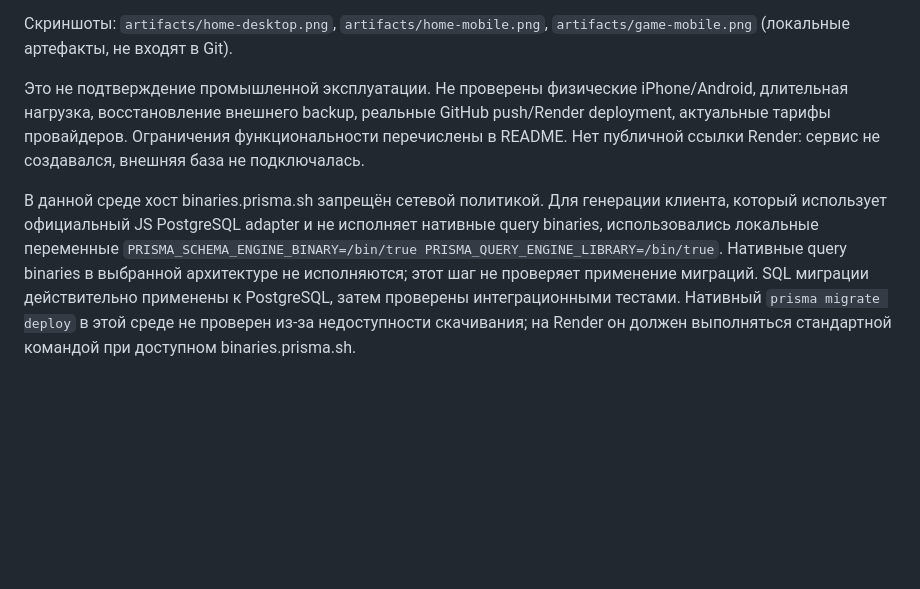
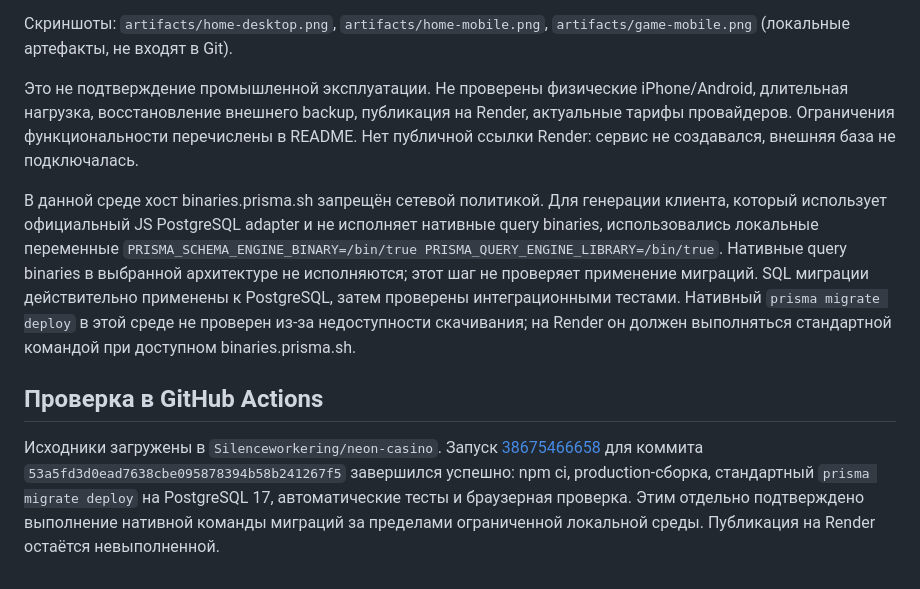
Before and after one commit to Silenceworkering/neon-casino, a Markdown page: VALIDATION.md, the part around the change. Drawn GitHub-style; blank space fills up the shorter version.

Commit message:
docs: record successful build, PostgreSQL migrations and tests [skip ci]

```diff
--- a/VALIDATION.md
+++ b/VALIDATION.md
@@ -17,6 +17,10 @@
 
 Скриншоты: `artifacts/home-desktop.png`, `artifacts/home-mobile.png`, `artifacts/game-mobile.png` (локальные артефакты, не входят в Git).
 
-Это не подтверждение промышленной эксплуатации. Не проверены физические iPhone/Android, длительная нагрузка, восстановление внешнего backup, реальные GitHub push/Render deployment, актуальные тарифы провайдеров. Ограничения функциональности перечислены в README. Нет публичной ссылки Render: сервис не создавался, внешняя база не подключалась.
+Это не подтверждение промышленной эксплуатации. Не проверены физические iPhone/Android, длительная нагрузка, восстановление внешнего backup, публикация на Render, актуальные тарифы провайдеров. Ограничения функциональности перечислены в README. Нет публичной ссылки Render: сервис не создавался, внешняя база не подключалась.
 
 В данной среде хост binaries.prisma.sh запрещён сетевой политикой. Для генерации клиента, который использует официальный JS PostgreSQL adapter и не исполняет нативные query binaries, использовались локальные переменные `PRISMA_SCHEMA_ENGINE_BINARY=/bin/true PRISMA_QUERY_ENGINE_LIBRARY=/bin/true`. Нативные query binaries в выбранной архитектуре не исполняются; этот шаг не проверяет применение миграций. SQL миграции действительно применены к PostgreSQL, затем проверены интеграционными тестами. Нативный `prisma migrate deploy` в этой среде не проверен из-за недоступности скачивания; на Render он должен выполняться стандартной командой при доступном binaries.prisma.sh.
+
+## Проверка в GitHub Actions
+
+Исходники загружены в `Silenceworkering/neon-casino`. Запуск [38675466658](https://github.com/Silenceworkering/neon-casino/actions/runs/38675466658) для коммита `53a5fd3d0ead7638cbe095878394b58b241267f5` завершился успешно: npm ci, production-сборка, стандартный `prisma migrate deploy` на PostgreSQL 17, автоматические тесты и браузерная проверка. Этим отдельно подтверждено выполнение нативной команды миграций за пределами ограниченной локальной среды. Публикация на Render остаётся невыполненной.
```
